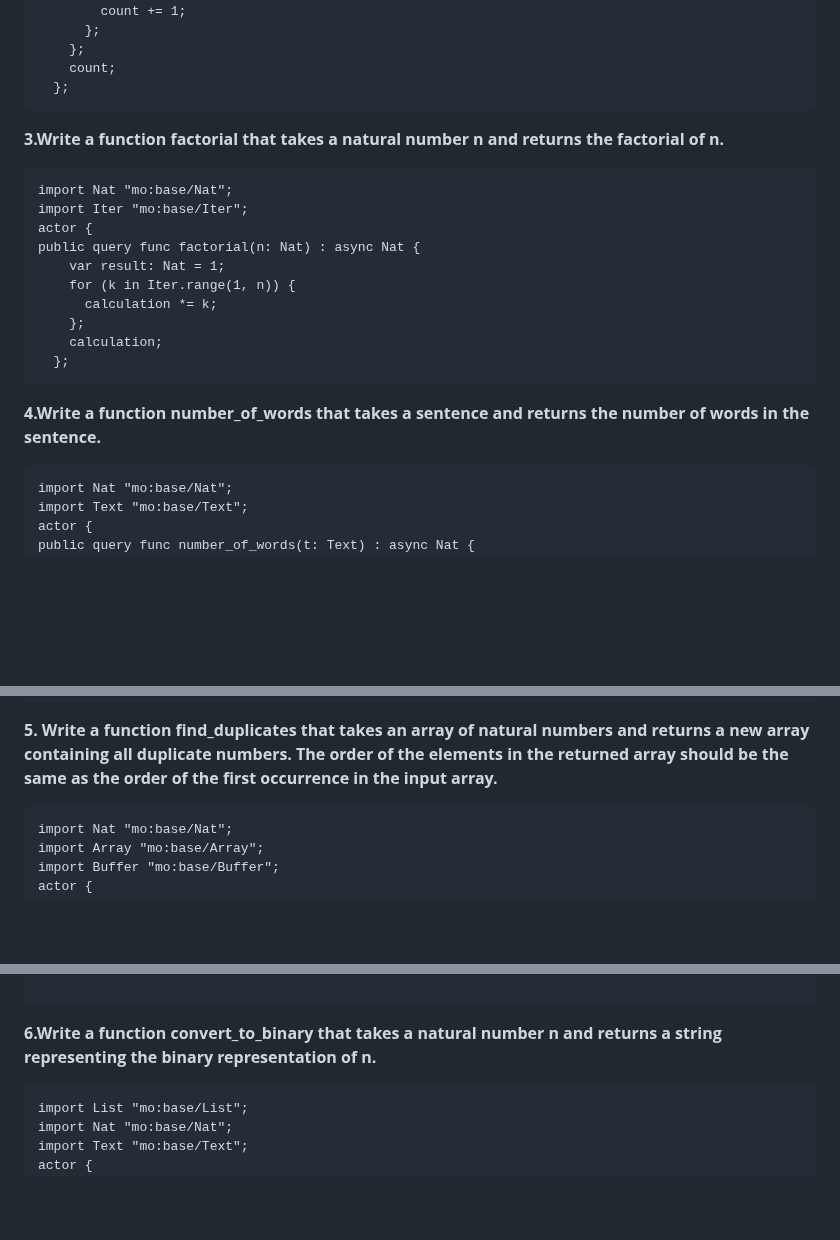
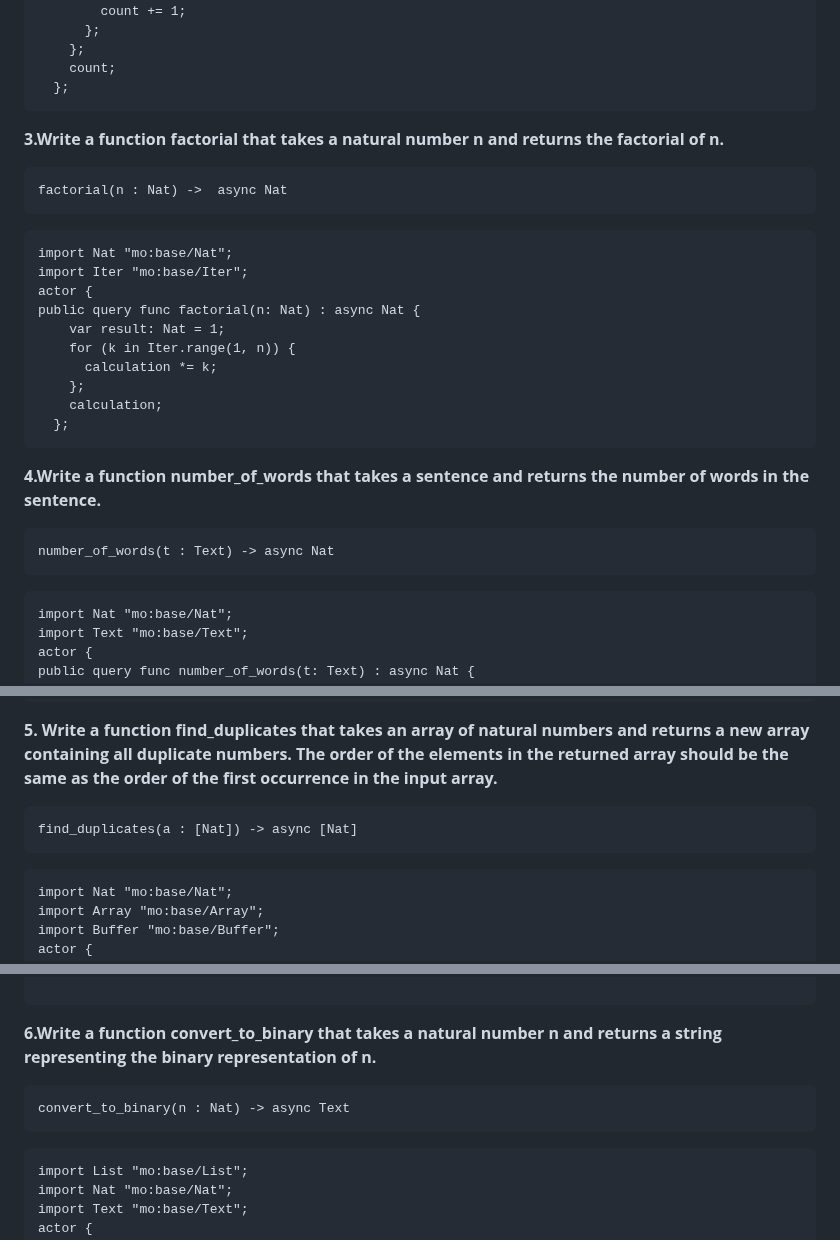
Before and after one commit to ozkangurhan/motokobootcamp2023, a Markdown page: day2/questions.md, 3 parts joined by grey strips. Rendered like a GitHub page; blank space fills up the shorter version.

````diff
--- a/day2/questions.md
+++ b/day2/questions.md
@@ -94,6 +94,9 @@ public query func count_character(t: Text, c: Char) : async Nat {
 ```
 **3.Write a function factorial that takes a natural number n and returns the factorial of n.**
 ```
+factorial(n : Nat) ->  async Nat
+```
+```
 import Nat "mo:base/Nat";
 import Iter "mo:base/Iter";
 actor {
@@ -106,6 +109,9 @@ public query func factorial(n: Nat) : async Nat {
   };
 ```
 **4.Write a function number_of_words that takes a sentence and returns the number of words in the sentence.**
+```
+number_of_words(t : Text) -> async Nat
+```
 ```
 import Nat "mo:base/Nat";
 import Text "mo:base/Text";
@@ -121,6 +127,9 @@ public query func number_of_words(t: Text) : async Nat {
   };
 ```
 **5. Write a function find_duplicates that takes an array of natural numbers and returns a new array containing all duplicate numbers. The order of the elements in the returned array should be the same as the order of the first occurrence in the input array.**
+```
+find_duplicates(a : [Nat]) -> async [Nat]
+```
 ```
 import Nat "mo:base/Nat";
 import Array "mo:base/Array";
@@ -153,6 +162,9 @@ public query func find_duplicates(a: [Nat]) : async [Nat] {
 ```
 **6.Write a function convert_to_binary that takes a natural number n and returns a string representing the binary representation of n.**
 ```
+convert_to_binary(n : Nat) -> async Text
+```
+```
 import List "mo:base/List";
 import Nat "mo:base/Nat";
 import Text "mo:base/Text";
````
